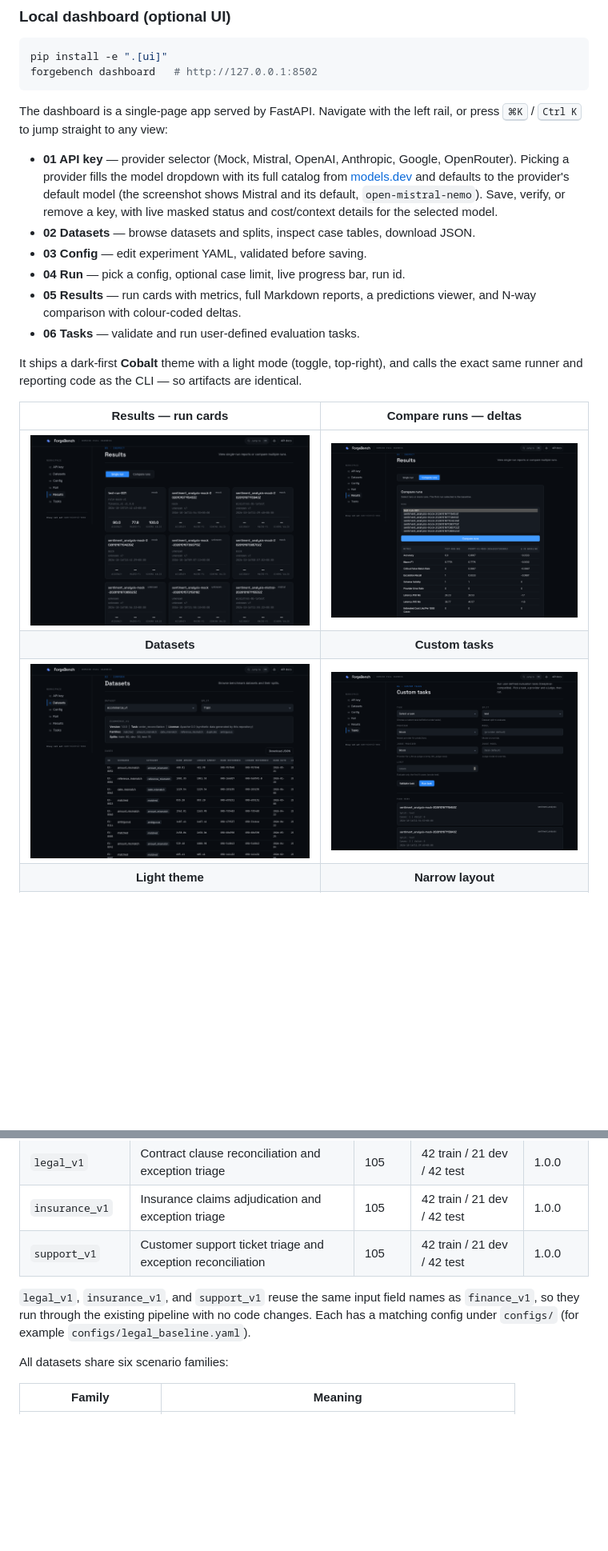
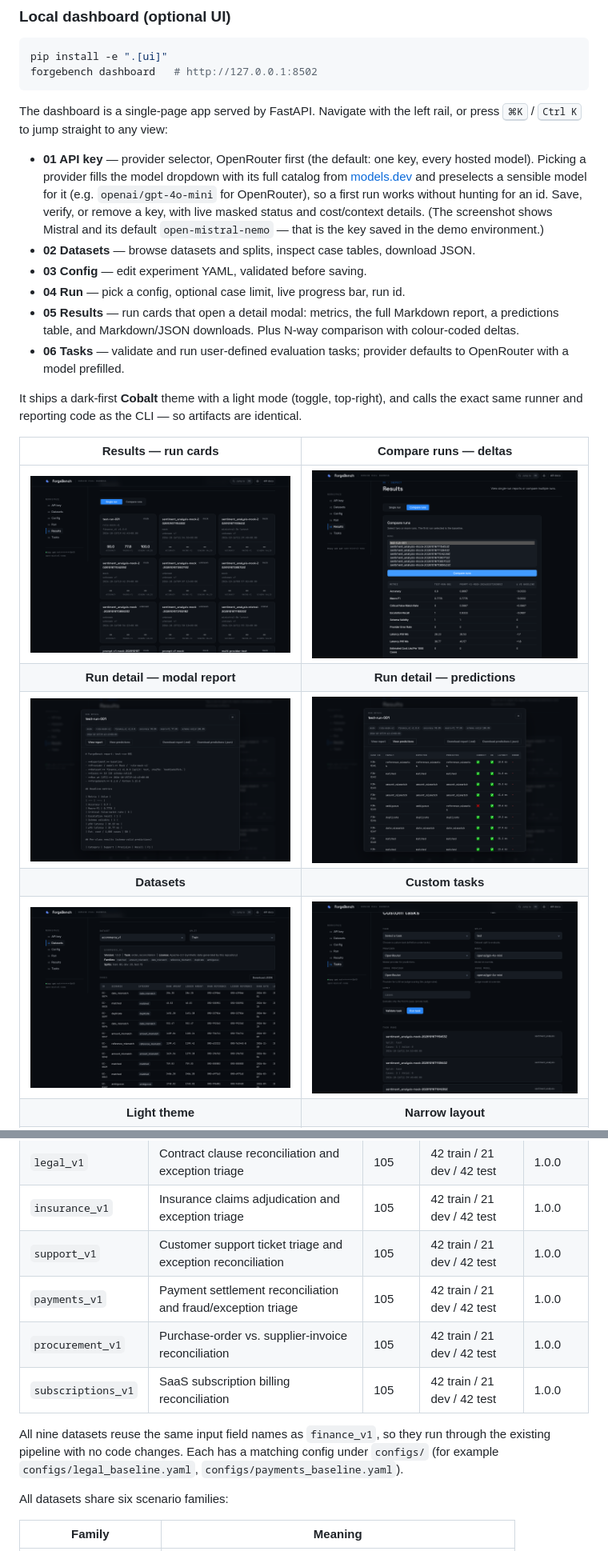
Before and after one commit to seyhunak/forgebench, a Markdown page: README.md, 2 parts joined by grey strips. Shown: that part at 80% size. Drawn GitHub-style; pictures changed too: docs/screenshots/datasets.png, docs/screenshots/results.png, docs/screenshots/run-detail.png (added); blank space fills up the shorter version.

```diff
--- a/README.md
+++ b/README.md
@@ -100,18 +101,20 @@ forgebench dashboard   # http://127.0.0.1:8502
 
 The dashboard is a single-page app served by FastAPI. Navigate with the left rail, or press <kbd>⌘K</kbd> / <kbd>Ctrl K</kbd> to jump straight to any view:
 
-- **01 API key** — provider selector (Mock, Mistral, OpenAI, Anthropic, Google, OpenRouter). Picking a provider fills the model dropdown with its full catalog from [models.dev](https://models.dev) and defaults to the provider's default model (the screenshot shows Mistral and its default, `open-mistral-nemo`). Save, verify, or remove a key, with live masked status and cost/context details for the selected model.
+- **01 API key** — provider selector, OpenRouter first (the default: one key, every hosted model). Picking a provider fills the model dropdown with its full catalog from [models.dev](https://models.dev) and preselects a sensible model for it (e.g. `openai/gpt-4o-mini` for OpenRouter), so a first run works without hunting for an id. Save, verify, or remove a key, with live masked status and cost/context details. (The screenshot shows Mistral and its default `open-mistral-nemo` — that is the key saved in the demo environment.)
 - **02 Datasets** — browse datasets and splits, inspect case tables, download JSON.
 - **03 Config** — edit experiment YAML, validated before saving.
 - **04 Run** — pick a config, optional case limit, live progress bar, run id.
-- **05 Results** — run cards with metrics, full Markdown reports, a predictions viewer, and N-way comparison with colour-coded deltas.
-- **06 Tasks** — validate and run user-defined evaluation tasks.
+- **05 Results** — run cards that open a detail modal: metrics, the full Markdown report, a predictions table, and Markdown/JSON downloads. Plus N-way comparison with colour-coded deltas.
+- **06 Tasks** — validate and run user-defined evaluation tasks; provider defaults to OpenRouter with a model prefilled.
 
 It ships a dark-first **Cobalt** theme with a light mode (toggle, top-right), and calls the exact same runner and reporting code as the CLI — so artifacts are identical.
 
 | Results — run cards | Compare runs — deltas |
 |:--:|:--:|
 | ![Results view with run cards](docs/screenshots/results.png) | ![Compare runs view with metric deltas](docs/screenshots/compare.png) |
+| **Run detail — modal report** | **Run detail — predictions** |
+| ![Run detail modal with the Markdown report and download buttons](docs/screenshots/run-detail.png) | ![Predictions table inside the run detail modal](docs/screenshots/run-predictions.png) |
 | **Datasets** | **Custom tasks** |
 | ![Dataset browser](docs/screenshots/datasets.png) | ![Custom tasks view](docs/screenshots/tasks.png) |
 | **Light theme** | **Narrow layout** |
@@ -173,8 +178,11 @@ forgebench run --config configs/baseline.yaml --provider openrouter --model anth
 | `legal_v1` | Contract clause reconciliation and exception triage | 105 | 42 train / 21 dev / 42 test | 1.0.0 |
 | `insurance_v1` | Insurance claims adjudication and exception triage | 105 | 42 train / 21 dev / 42 test | 1.0.0 |
 | `support_v1` | Customer support ticket triage and exception reconciliation | 105 | 42 train / 21 dev / 42 test | 1.0.0 |
+| `payments_v1` | Payment settlement reconciliation and fraud/exception triage | 105 | 42 train / 21 dev / 42 test | 1.0.0 |
+| `procurement_v1` | Purchase-order vs. supplier-invoice reconciliation | 105 | 42 train / 21 dev / 42 test | 1.0.0 |
+| `subscriptions_v1` | SaaS subscription billing reconciliation | 105 | 42 train / 21 dev / 42 test | 1.0.0 |
 
-`legal_v1`, `insurance_v1`, and `support_v1` reuse the same input field names as `finance_v1`, so they run through the existing pipeline with no code changes. Each has a matching config under `configs/` (for example `configs/legal_baseline.yaml`).
+All nine datasets reuse the same input field names as `finance_v1`, so they run through the existing pipeline with no code changes. Each has a matching config under `configs/` (for example `configs/legal_baseline.yaml`, `configs/payments_baseline.yaml`).
 
 All datasets share six scenario families:
 
```
Also changed, not shown: other parts of README.md (+27 -12 lines), 8 other files.
